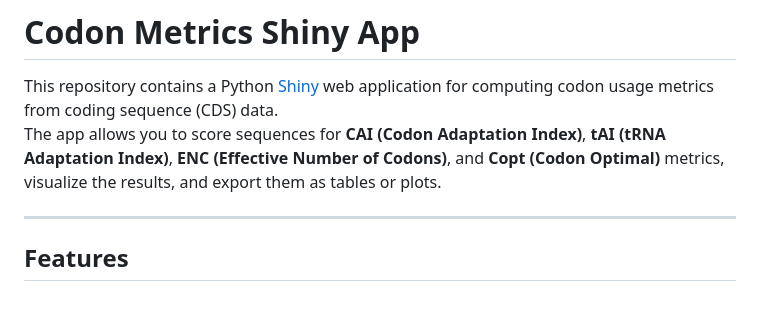
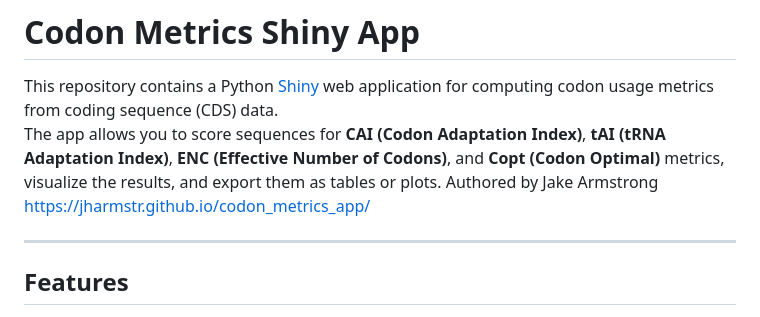
Before and after one commit to jharmstr/cai-test, a Markdown page: README.md, the part around the change. GitHub-like rendering.

```diff
--- a/README.md
+++ b/README.md
@@ -2,6 +2,8 @@
 
 This repository contains a Python [Shiny](https://shiny.posit.co/py/) web application for computing codon usage metrics from coding sequence (CDS) data.
 The app allows you to score sequences for **CAI (Codon Adaptation Index)**, **tAI (tRNA Adaptation Index)**, **ENC (Effective Number of Codons)**, and **Copt (Codon Optimal)** metrics, visualize the results, and export them as tables or plots.
+Authored by Jake Armstrong
+https://jharmstr.github.io/codon_metrics_app/
 
 ---
 
```
